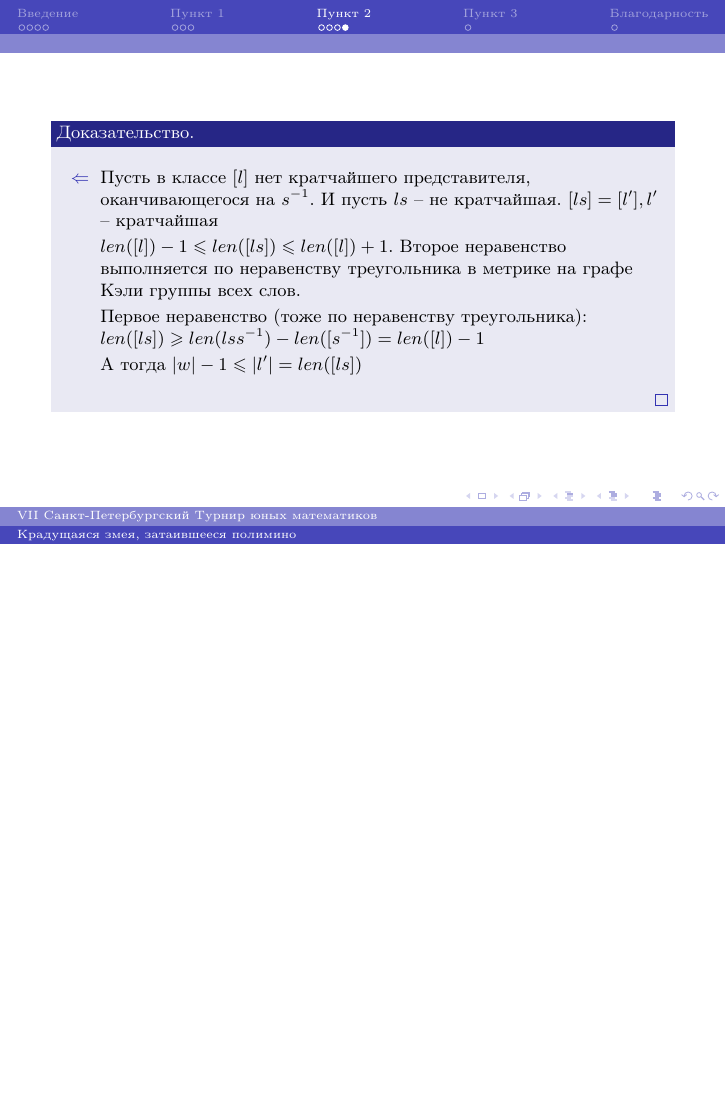
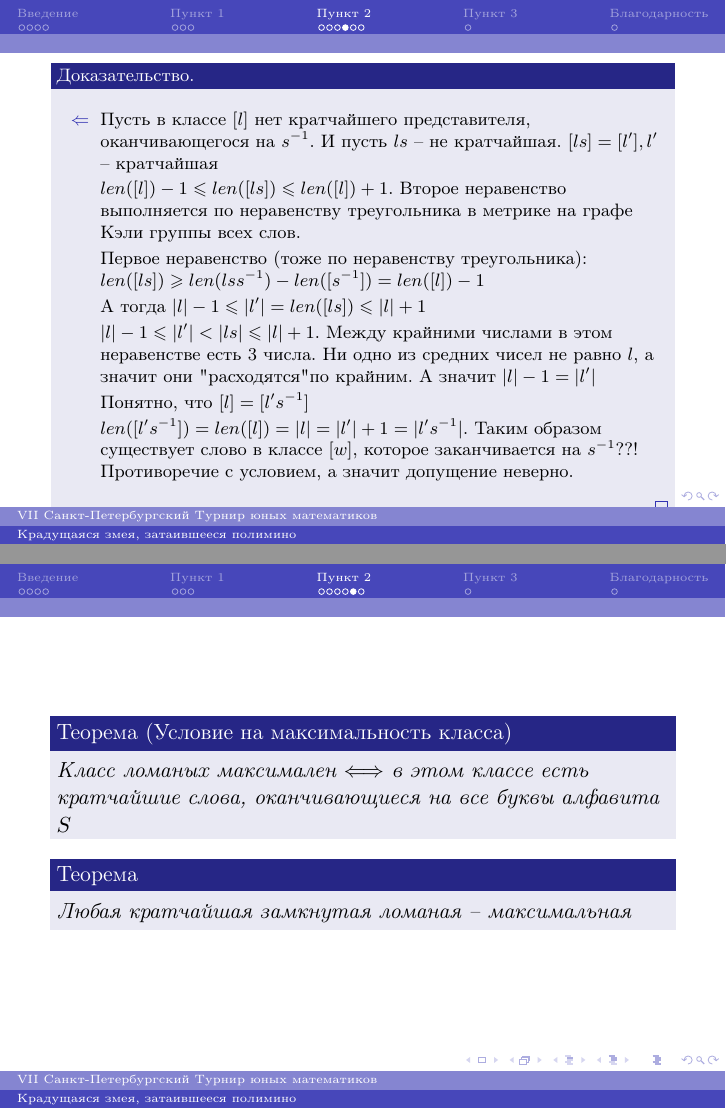
Before and after one commit to Cow-berry/SPTYM, LaTeX slides (presentation/presentation.tex): page 12 of 14 before the commit and pages 12 and 13 of 16 after it, the two joined at a grey line, the shorter picture padded with empty space. The pictures show the PDF file presentation/presentation.pdf that the author committed with the source.

Commit message:
prefinal

```diff
--- a/presentation/presentation.tex
+++ b/presentation/presentation.tex
@@ -210,10 +210,38 @@ bbabAAba$
 
 		Первое неравенство (тоже по неравенству треугольника): $len([ls])\geqslant len(lss^{-1}) - len([s^{-1}]) = len([l]) - 1$
 
-		А тогда $|w|-1 \leqslant |\p l | = len([ls])$
+		А тогда $|l|-1 \leqslant |\p l | = len([ls])\leqslant |l| + 1$
+
+		$|l| - 1\leqslant |\p l |<|ls|\leqslant |l|+1$. Между крайними числами в этом неравенстве есть 3 числа. Ни одно из средних чисел не равно $l$, а значит они "расходятся" по крайним. А значит $|l|-1 = |\p l|$
+
+		Понятно, что $[l] = [\p l s^{-1}]$
+
+		$len([\p ls^{-1}]) = len([l]) = |l| = |\p l| + 1 = |\p l s^{-1}|$. Таким образом существует слово в классе $[w]$, которое заканчивается на $s^{-1}$??! Противоречие с условием, а значит допущение неверно.
 	\end{itemize}
 \end{proof}
 \end{footnotesize}
+\end{frame}
+
+\begin{frame}
+	\begin{Th}[Условие на максимальность класса]
+		Класс ломаных максимален $\Longleftrightarrow$ в этом классе есть кратчайшие слова, оканчивающиеся на все буквы алфавита $S$
+	\end{Th}
+
+	\begin{Th}
+		Любая кратчайшая замкнутая ломаная -- максимальная
+	\end{Th}
+\end{frame}
+
+\begin{frame}{Пункт 2 c, d}
+	\begin{Th}
+		Любая кратчайшая ломаная -- простая
+	\end{Th}
+
+	Условия:
+	\begin{enumerate}
+		\item $L \text{--- кратчайшая}\Longleftrightarrow\nexists \p L: \p L\equiv L ~\&~ len(\p L)<len(L)$
+		\item Ломаная кратчайшая, когда она является частью кратчайшей ломаной
+	\end{enumerate}
 \end{frame}
 %%%%%%%%%%%%%%%%%%%%%%%%%%%%%%%%%%%%%%%%%%%%%%%%%%%
 %%%%%%%%%%%%%%%%%%%%%%%%%%%%%%%%%%%%%%%%%%%%%%%%%%%
```
Also changed, not shown: presentation/presentation.pdf, presentation/presentation.tex (2 more changed lines), 6 other files.
